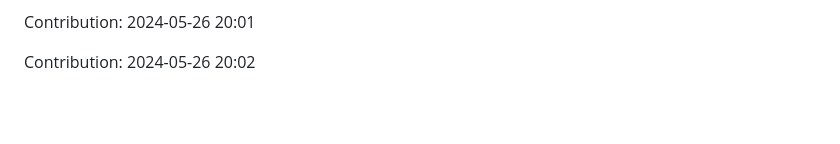
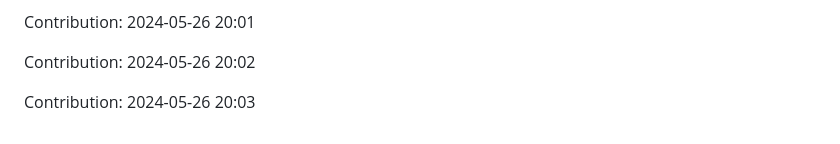
Before and after one commit to pariharkamal9829/Fronted-mentor-Projects, a Markdown page: README.md, the part around the change. Rendered like a GitHub page; blank space fills up the shorter version.

Commit message:
"Contribution: 2024-05-26 20:03"

```diff
--- a/README.md
+++ b/README.md
@@ -1042,3 +1042,5 @@ Contribution: 2024-05-26 20:00
 Contribution: 2024-05-26 20:01
 
 Contribution: 2024-05-26 20:02
+
+Contribution: 2024-05-26 20:03
```
